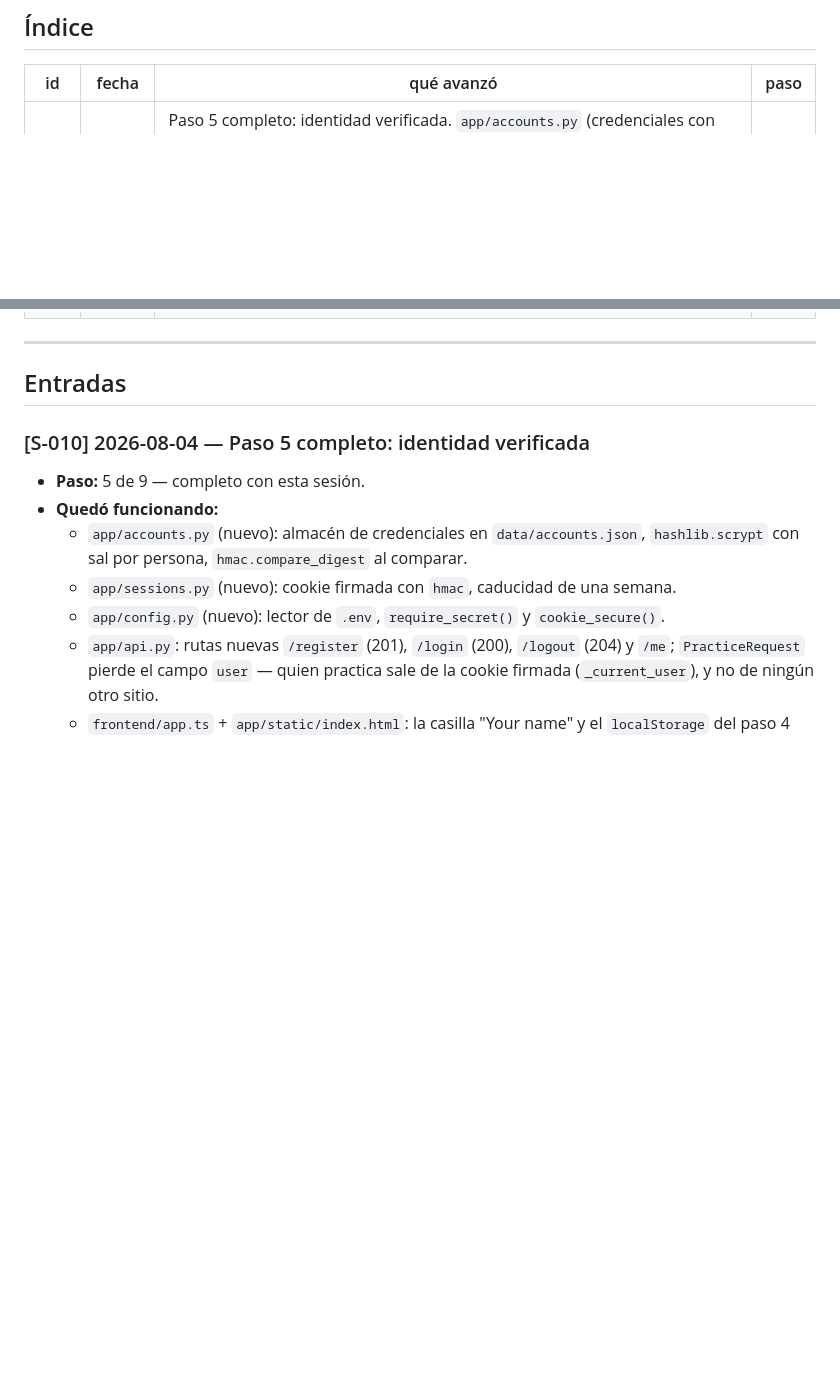
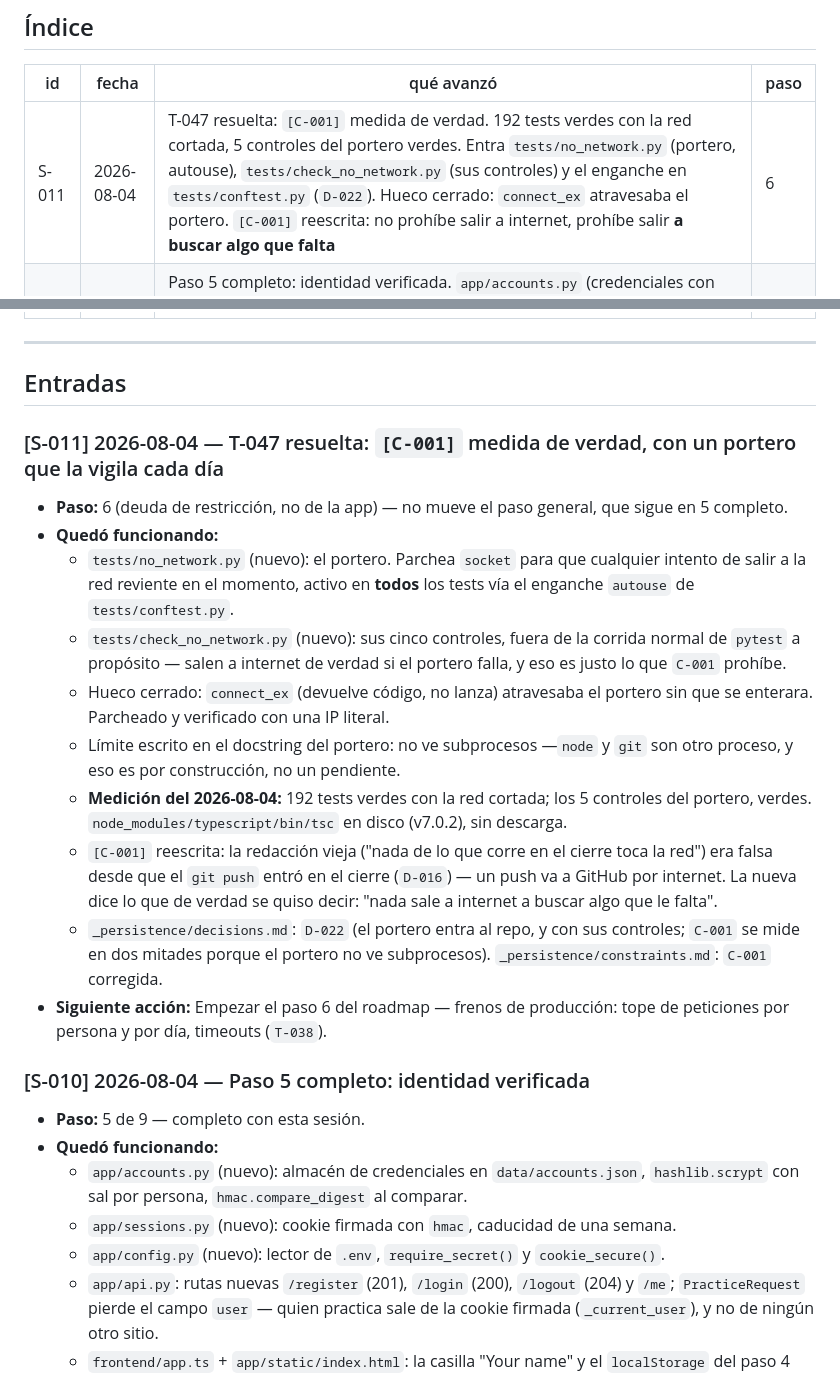
Before and after one commit to jdrodriguez1000/TEAPP_Aplication, a Markdown page: _persistence/progress.md, 2 parts joined by grey strips. Drawn GitHub-style; blank space fills up the shorter version.

Commit message:
chore: cierre de sesion - registra T-047 (portero de red) en progress.md
El commit del portero de red (00e9925) actualizo tasks.md, decisions.md y
constraints.md, pero no dejo entrada en progress.md. Se añade S-011 con lo
que quedo funcionando: el portero, sus 5 controles, el hueco de connect_ex
cerrado, y la reescritura de C-001.

Co-Authored-By: Claude Opus 5 <noreply@anthropic.com>

```diff
--- a/_persistence/progress.md
+++ b/_persistence/progress.md
@@ -15,6 +15,7 @@
 
 | id | fecha | qué avanzó | paso |
 |---|---|---|---|
+| S-011 | 2026-08-04 | T-047 resuelta: `[C-001]` medida de verdad. 192 tests verdes con la red cortada, 5 controles del portero verdes. Entra `tests/no_network.py` (portero, autouse), `tests/check_no_network.py` (sus controles) y el enganche en `tests/conftest.py` (`D-022`). Hueco cerrado: `connect_ex` atravesaba el portero. `[C-001]` reescrita: no prohíbe salir a internet, prohíbe salir **a buscar algo que falta** | 6 |
 | S-010 | 2026-08-04 | Paso 5 completo: identidad verificada. `app/accounts.py` (credenciales con `scrypt`), `app/sessions.py` (cookie firmada con `hmac`), `app/config.py` (`.env`). `PracticeRequest` pierde `user`; `/register`, `/login`, `/logout`, `/me` nuevas. Pantalla e `main.py` piden contraseña. 192 tests pasando, corrida real con uvicorn+curl, y un fallo real de `/logout` cazado y arreglado (`L-010`) | 5 |
 | S-009 | 2026-08-04 | T-049 resuelta: el control del `.js` se mueve del Paso 5b al Paso 2b de `protocol-close` (antes de escribir `tasks.md`); el resultado del push queda escrito como imposibilidad lógica, no como pendiente. `protocol-start` pasa de `git status --short` a `-sb` — el primero no imprimía la línea de la rama | 5 |
 | S-008 | 2026-08-03 | T-037 resuelta: nuevo Paso 5b en `protocol-close` comprueba que `app/static/app.js` es el compilado de `frontend/app.ts`, disparado desde `session-closer` antes del commit. `test_the_compiled_script_is_served` se renombró y ya dice qué no mide. Primera corrida real del Paso 5b: verde, `.js` al día | 3 |
@@ -29,6 +30,34 @@
 ---
 
 ## Entradas
+
+### [S-011] 2026-08-04 — T-047 resuelta: `[C-001]` medida de verdad, con un portero que la vigila cada día
+
+- **Paso:** 6 (deuda de restricción, no de la app) — no mueve el paso general,
+  que sigue en 5 completo.
+- **Quedó funcionando:**
+  - `tests/no_network.py` (nuevo): el portero. Parchea `socket` para que
+    cualquier intento de salir a la red reviente en el momento, activo en
+    **todos** los tests vía el enganche `autouse` de `tests/conftest.py`.
+  - `tests/check_no_network.py` (nuevo): sus cinco controles, fuera de la
+    corrida normal de `pytest` a propósito — salen a internet de verdad si el
+    portero falla, y eso es justo lo que `C-001` prohíbe.
+  - Hueco cerrado: `connect_ex` (devuelve código, no lanza) atravesaba el
+    portero sin que se enterara. Parcheado y verificado con una IP literal.
+  - Límite escrito en el docstring del portero: no ve subprocesos —`node` y
+    `git` son otro proceso, y eso es por construcción, no un pendiente.
+  - **Medición del 2026-08-04:** 192 tests verdes con la red cortada; los 5
+    controles del portero, verdes. `node_modules/typescript/bin/tsc` en disco
+    (v7.0.2), sin descarga.
+  - `[C-001]` reescrita: la redacción vieja ("nada de lo que corre en el cierre
+    toca la red") era falsa desde que el `git push` entró en el cierre
+    (`D-016`) — un push va a GitHub por internet. La nueva dice lo que de
+    verdad se quiso decir: "nada sale a internet a buscar algo que le falta".
+  - `_persistence/decisions.md`: `D-022` (el portero entra al repo, y con sus
+    controles; `C-001` se mide en dos mitades porque el portero no ve
+    subprocesos). `_persistence/constraints.md`: `C-001` corregida.
+- **Siguiente acción:** Empezar el paso 6 del roadmap — frenos de producción:
+  tope de peticiones por persona y por día, timeouts (`T-038`).
 
 ### [S-010] 2026-08-04 — Paso 5 completo: identidad verificada
 
```
